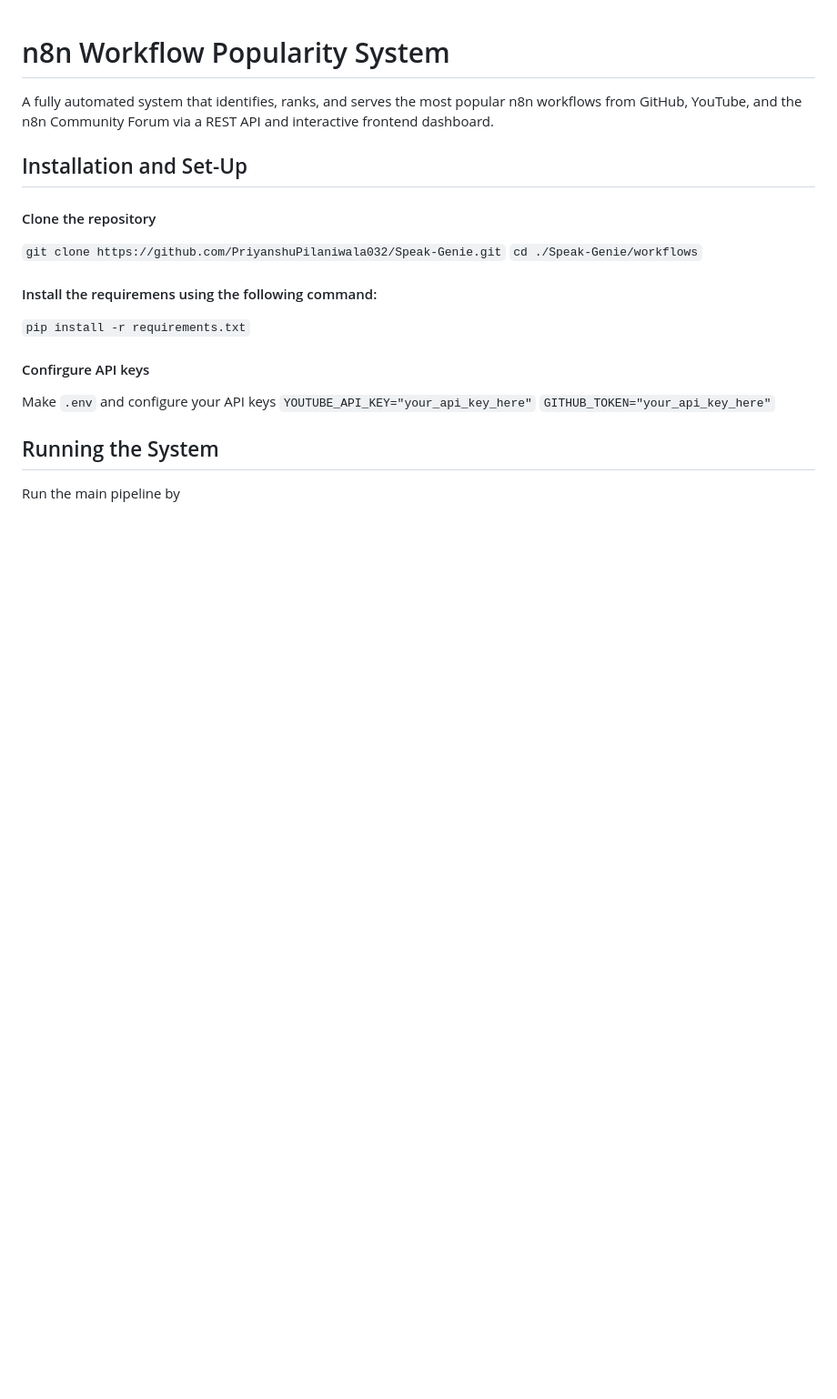
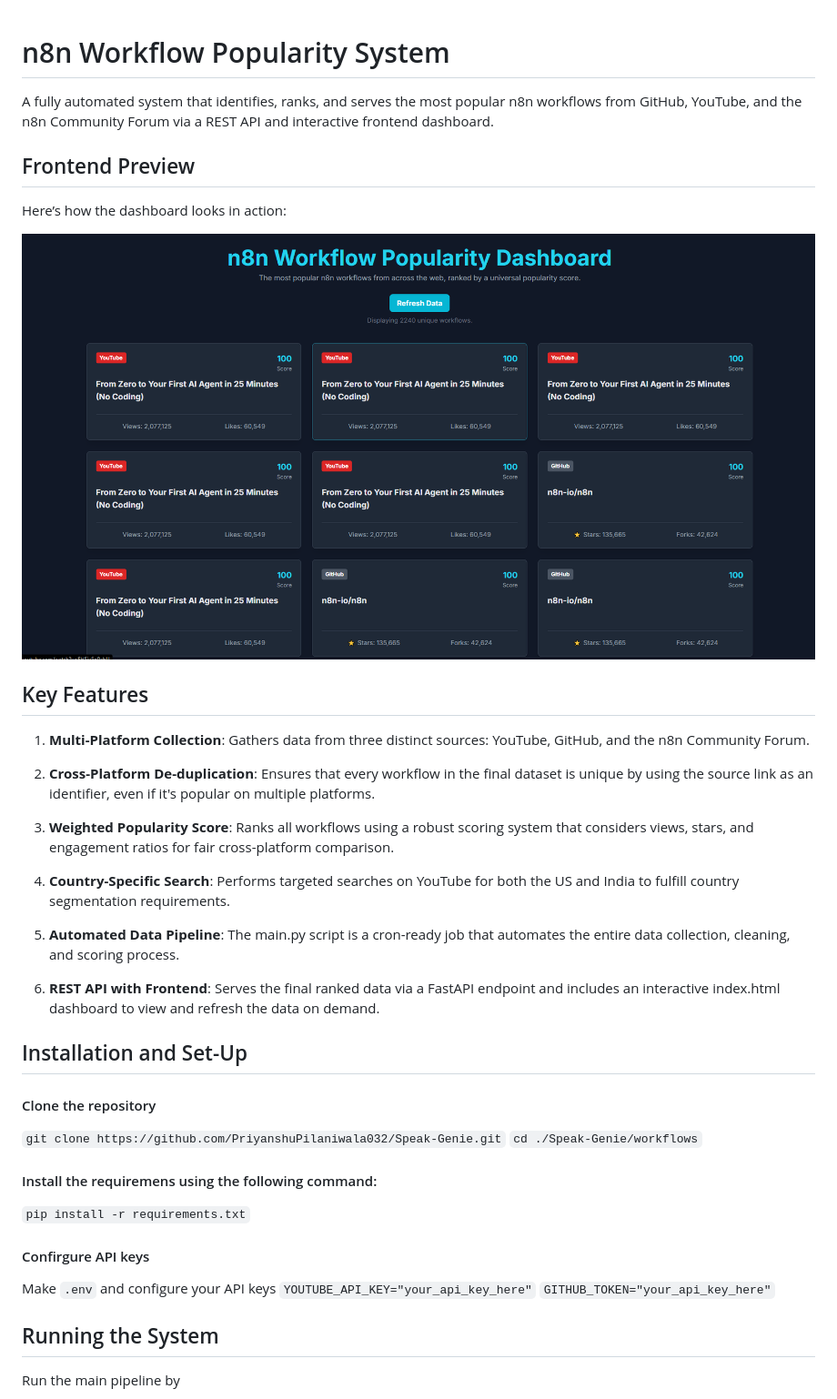
Before and after one commit to PriyanshuPilaniwala032/Speak-Genie, a Markdown page: workflows/README.md, the part around the change. Shown: that part at 91% size. GitHub-like rendering; pictures changed too: workflows/images/frontend.png (added); blank space fills up the shorter version.

Commit message:
adding frontend demo

```diff
--- a/workflows/README.md
+++ b/workflows/README.md
@@ -1,6 +1,25 @@
 # n8n Workflow Popularity System
 
 A fully automated system that identifies, ranks, and serves the most popular n8n workflows from GitHub, YouTube, and the n8n Community Forum via a REST API and interactive frontend dashboard.
+
+## Frontend Preview
+
+Here’s how the dashboard looks in action:
+
+![n8n Workflow Popularity Dashboard](./images/frontend.png)
+
+##  Key Features
+1. **Multi-Platform Collection**: Gathers data from three distinct sources: YouTube, GitHub, and the n8n Community Forum.
+
+2. **Cross-Platform De-duplication**: Ensures that every workflow in the final dataset is unique by using the source link as an identifier, even if it's popular on multiple platforms.
+
+3. **Weighted Popularity Score**: Ranks all workflows using a robust scoring system that considers views, stars, and engagement ratios for fair cross-platform comparison.
+
+4. **Country-Specific Search**: Performs targeted searches on YouTube for both the US and India to fulfill country segmentation requirements.
+
+5. **Automated Data Pipeline**: The main.py script is a cron-ready job that automates the entire data collection, cleaning, and scoring process.
+
+6. **REST API with Frontend**: Serves the final ranked data via a FastAPI endpoint and includes an interactive index.html dashboard to view and refresh the data on demand.
 
 ## Installation and Set-Up
 
```
